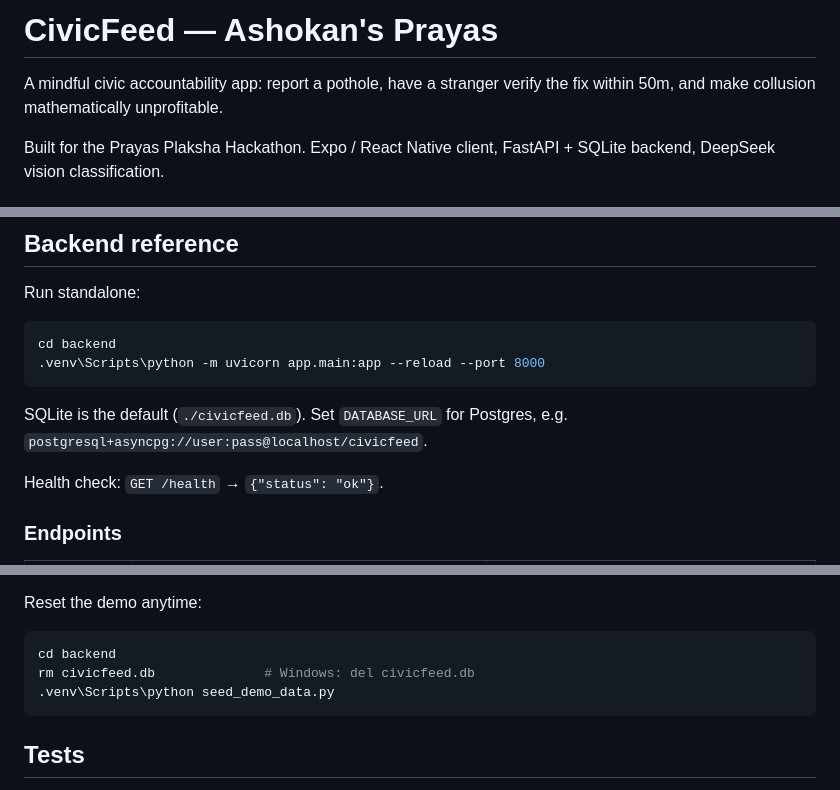
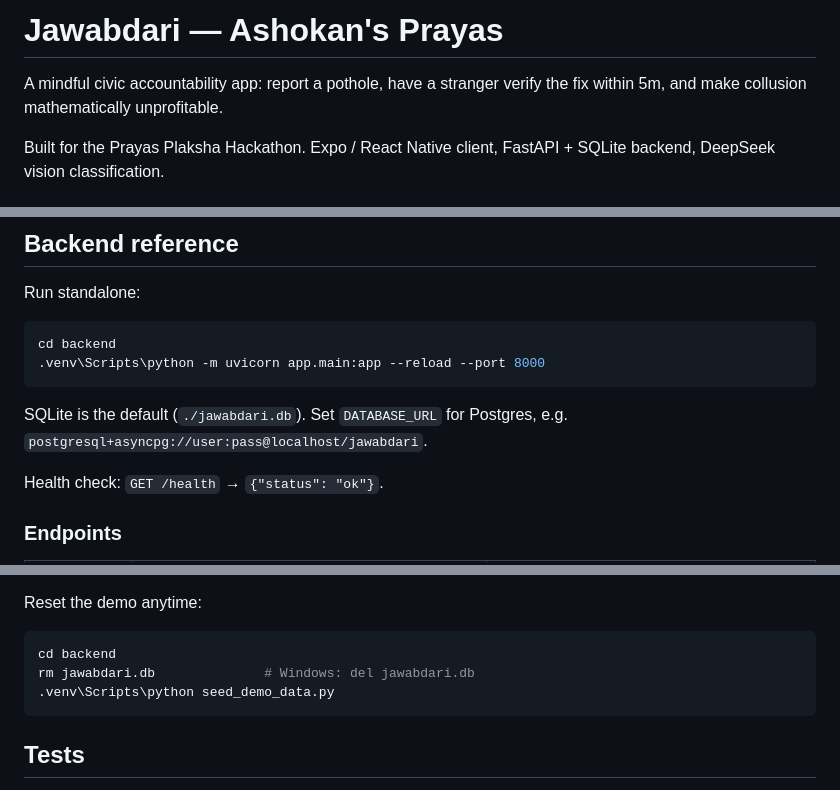
Before and after one commit to Devansh-Singhal/Ashokans-Prayas, a Markdown page: README.md, 3 parts joined by grey strips. GitHub-like rendering.

````diff
--- a/README.md
+++ b/README.md
@@ -1,6 +1,6 @@
-# CivicFeed — Ashokan's Prayas
+# Jawabdari — Ashokan's Prayas
 
-A mindful civic accountability app: report a pothole, have a stranger verify the fix within 50m, and make collusion mathematically unprofitable.
+A mindful civic accountability app: report a pothole, have a stranger verify the fix within 5m, and make collusion mathematically unprofitable.
 
 Built for the Prayas Plaksha Hackathon. Expo / React Native client, FastAPI + SQLite backend, DeepSeek vision classification.
 
@@ -141,7 +141,7 @@ cd backend
 .venv\Scripts\python -m uvicorn app.main:app --reload --port 8000
 ```
 
-SQLite is the default (`./civicfeed.db`). Set `DATABASE_URL` for Postgres, e.g. `postgresql+asyncpg://user:pass@localhost/civicfeed`.
+SQLite is the default (`./jawabdari.db`). Set `DATABASE_URL` for Postgres, e.g. `postgresql+asyncpg://user:pass@localhost/jawabdari`.
 
 Health check: `GET /health` → `{"status": "ok"}`.
 
@@ -182,7 +182,7 @@ Reset the demo anytime:
 
 ```bash
 cd backend
-rm civicfeed.db              # Windows: del civicfeed.db
+rm jawabdari.db              # Windows: del jawabdari.db
 .venv\Scripts\python seed_demo_data.py
 ```
 
````
